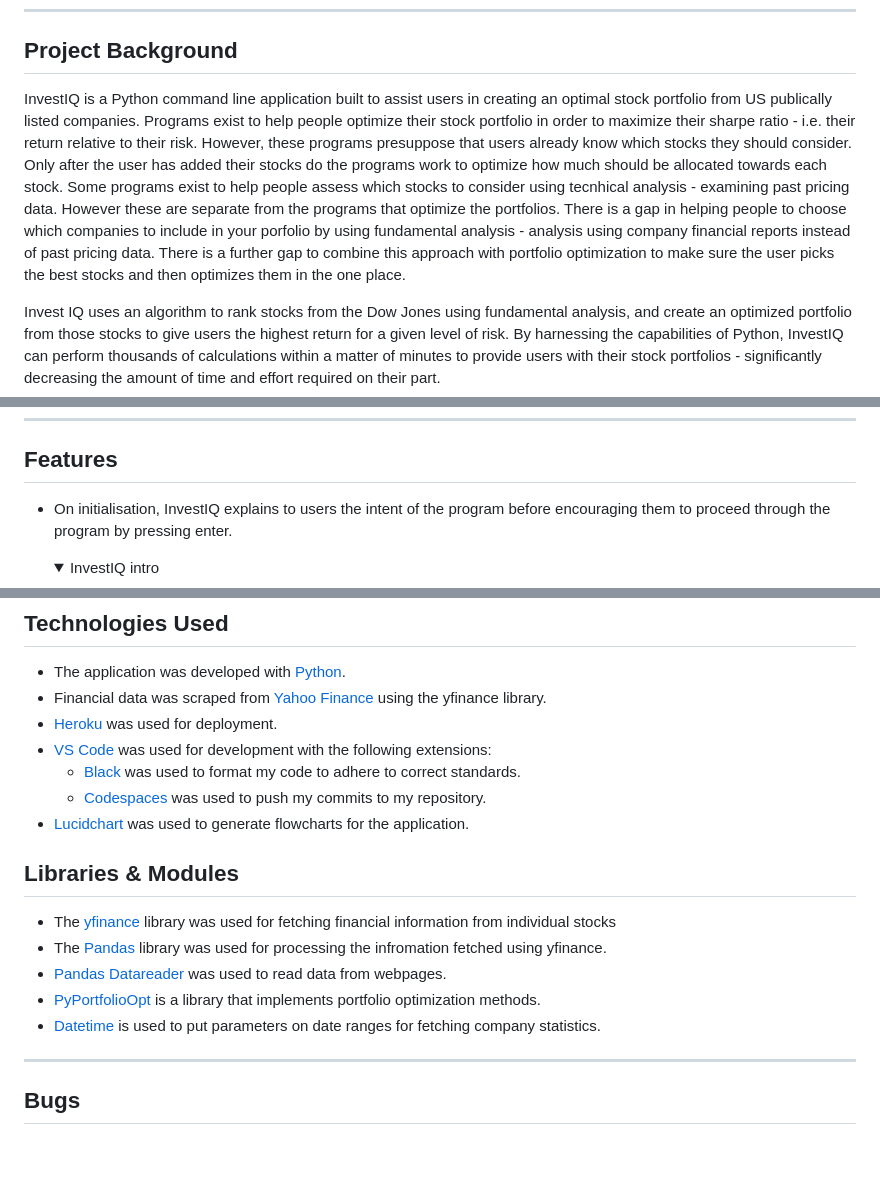
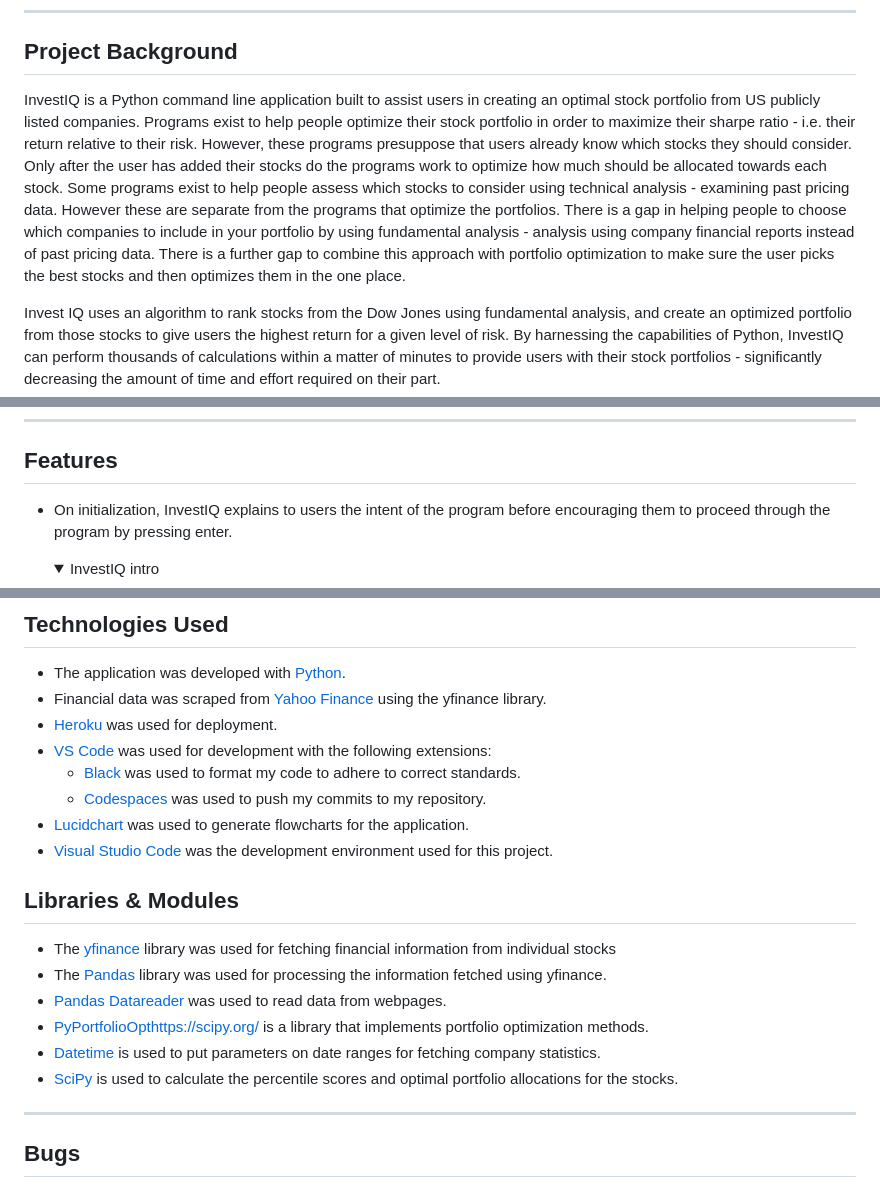
Before and after one commit to BOM-98/investIQ-project-3, a Markdown page: README.md, 3 parts joined by grey strips. Rendered like a GitHub page; folded sections open; blank space fills up the shorter version.

```diff
--- a/README.md
+++ b/README.md
@@ -7,7 +19,7 @@
 
 ## Project Background
 
-InvestIQ is a Python command line application built to assist users in creating an optimal stock portfolio from US publically listed companies. Programs exist to help people optimize their stock portfolio in order to maximize their sharpe ratio - i.e. their return relative to their risk. However, these programs presuppose that users already know which stocks they should consider. Only after the user has added their stocks do the programs work to optimize how much should be allocated towards each stock. Some programs exist to help people assess which stocks to consider using tecnhical analysis - examining past pricing data. However these are separate from the programs that optimize the portfolios. There is a gap in helping people to choose which companies to include in your porfolio by using fundamental analysis - analysis using company financial reports instead of past pricing data. There is a further gap to combine this approach with portfolio optimization to make sure the user picks the best stocks and then optimizes them in the one place.
+InvestIQ is a Python command line application built to assist users in creating an optimal stock portfolio from US publicly listed companies. Programs exist to help people optimize their stock portfolio in order to maximize their sharpe ratio - i.e. their return relative to their risk. However, these programs presuppose that users already know which stocks they should consider. Only after the user has added their stocks do the programs work to optimize how much should be allocated towards each stock. Some programs exist to help people assess which stocks to consider using technical analysis - examining past pricing data. However these are separate from the programs that optimize the portfolios. There is a gap in helping people to choose which companies to include in your portfolio by using fundamental analysis - analysis using company financial reports instead of past pricing data. There is a further gap to combine this approach with portfolio optimization to make sure the user picks the best stocks and then optimizes them in the one place.
 
 Invest IQ uses an algorithm to rank stocks from the Dow Jones using fundamental analysis, and create an optimized portfolio from those stocks to give users the highest return for a given level of risk. By harnessing the capabilities of Python, InvestIQ can perform thousands of calculations within a matter of minutes to provide users with their stock portfolios - significantly decreasing the amount of time and effort required on their part.
 
@@ -19,7 +32,7 @@ InvestIQ makes creating your stock portfolio effortless.
 
 ## Features
 
-- On initialisation, InvestIQ explains to users the intent of the program before encouraging them to proceed through the program by pressing enter.
+- On initialization, InvestIQ explains to users the intent of the program before encouraging them to proceed through the program by pressing enter.
 
     <details>
     <summary>InvestIQ intro</summary>
@@ -274,13 +309,15 @@ All python files passed with no errros found
     - [Black](https://github.com/psf/black) was used to format my code to adhere to correct standards.
     - [Codespaces](https://github.com/features/codespaces) was used to push my commits to my repository.
 - [Lucidchart](https://lucid.app) was used to generate flowcharts for the application.
+- [Visual Studio Code]() was the development environment used for this project.
 
 
 ## Libraries & Modules
 - The [yfinance](https://pypi.org/project/yfinance/) library was used for fetching financial information from individual stocks
-- The [Pandas](https://pandas.pydata.org/) library was used for processing the infromation fetched using yfinance.
+- The [Pandas](https://pandas.pydata.org/) library was used for processing the information fetched using yfinance.
 - [Pandas Datareader](https://pypi.org/project/pandas-datareader/) was used to read data from webpages.
-- [PyPortfolioOpt](https://pypi.org/project/pyportfolioopt/) is a library that implements portfolio optimization methods.
+- [PyPortfolioOpt](https://pypi.org/project/pyportfolioopt/)https://scipy.org/ is a library that implements portfolio optimization methods.
 - [Datetime](https://pypi.org/project/DateTime/) is used to put parameters on date ranges for fetching company statistics.
+- [SciPy](https://scipy.org/) is used to calculate the percentile scores and optimal portfolio allocations for the stocks.
 
 ---
```
Also changed, not shown: other parts of README.md (+62 -19 lines).
